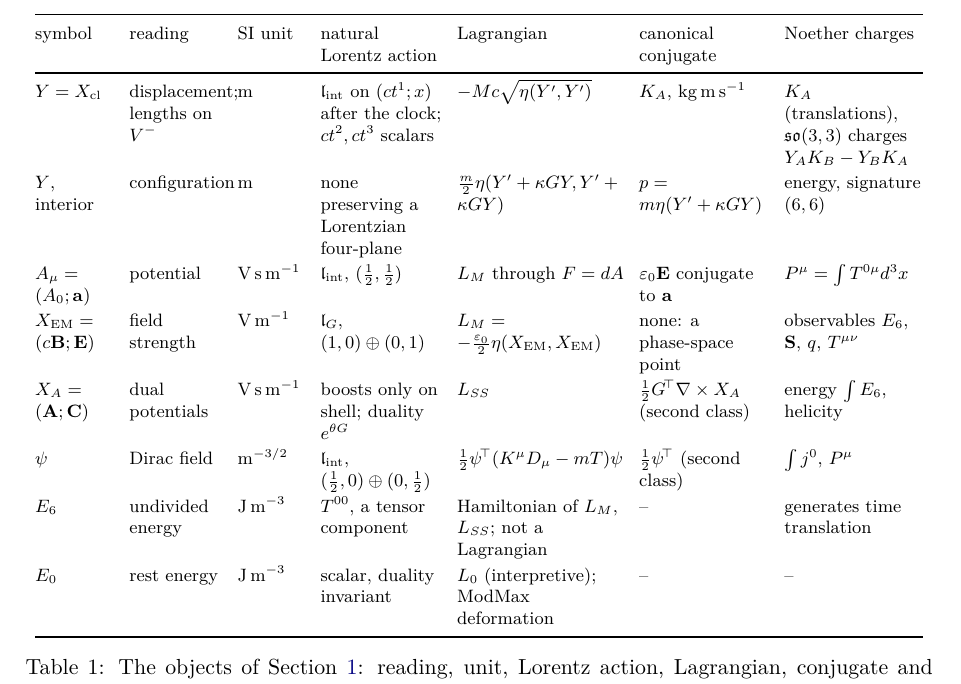
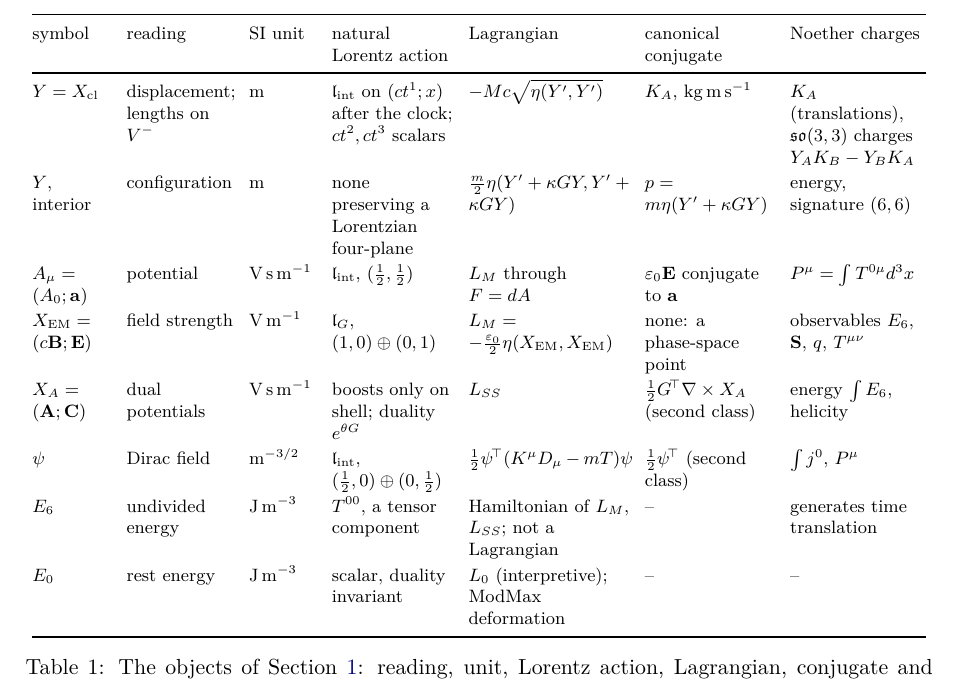
Before and after one commit to verdantdr/https-github.com-your-org-es-cl33-verification, a LaTeX paper (investigations/two_readings/main.tex, which reads investigations/two_readings/sections/r1_lagrangians.tex): part of page 10 of 32, cut so that both start at the same text. Compiled offline with pdfLaTeX.

Commit message:
WIP: Lagrangians section and referee corrections in progress
Co-Authored-By: Claude Opus 5.5 <noreply@anthropic.com>
Claude-Session: https://claude.ai/code/session_01D7jVX9drApSSxDyUuqf894

```diff
--- a/investigations/two_readings/sections/r1_lagrangians.tex
+++ b/investigations/two_readings/sections/r1_lagrangians.tex
@@ -455,8 +455,8 @@ $\partial_\mu$, of dimension $\mathrm m^{-1}$ in the classical reading, which ca
 \footnotesize
 \setlength{\tabcolsep}{3pt}
 \renewcommand{\arraystretch}{1.15}
-\begin{tabular}{@{}>{\raggedright\arraybackslash}p{1.45cm}>{\raggedright\arraybackslash}p{1.7cm}>{\raggedright\arraybackslash}p{1.25cm}%
->{\raggedright\arraybackslash}p{2.2cm}>{\raggedright\arraybackslash}p{3.0cm}>{\raggedright\arraybackslash}p{2.35cm}>{\raggedright\arraybackslash}p{2.45cm}@{}}
+\begin{tabular}{@{}>{\raggedright\arraybackslash}p{1.45cm}>{\raggedright\arraybackslash}p{1.95cm}>{\raggedright\arraybackslash}p{1.25cm}%
+>{\raggedright\arraybackslash}p{2.2cm}>{\raggedright\arraybackslash}p{2.9cm}>{\raggedright\arraybackslash}p{2.35cm}>{\raggedright\arraybackslash}p{2.4cm}@{}}
 \toprule
 symbol & reading & SI unit & natural Lorentz action & Lagrangian & canonical conjugate & Noether charges\\
 \midrule
```
